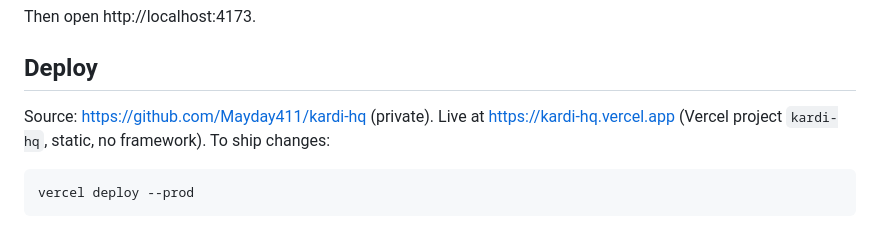
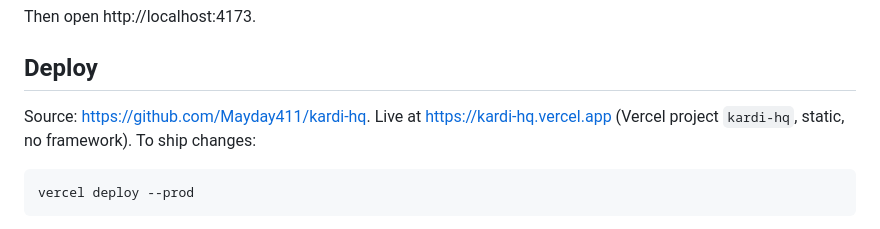
Before and after one commit to Mayday411/kardi-hq, a Markdown page: README.md, the part around the change. Rendered like a GitHub page.

Commit message:
README: repo is public
Co-Authored-By: Claude Fable 5.1 <noreply@anthropic.com>

````diff
--- a/README.md
+++ b/README.md
@@ -16,7 +16,7 @@ Then open http://localhost:4173.
 
 ## Deploy
 
-Source: https://github.com/Mayday411/kardi-hq (private). Live at https://kardi-hq.vercel.app (Vercel project `kardi-hq`, static, no framework). To ship changes:
+Source: https://github.com/Mayday411/kardi-hq. Live at https://kardi-hq.vercel.app (Vercel project `kardi-hq`, static, no framework). To ship changes:
 
 ```bash
 vercel deploy --prod
````
